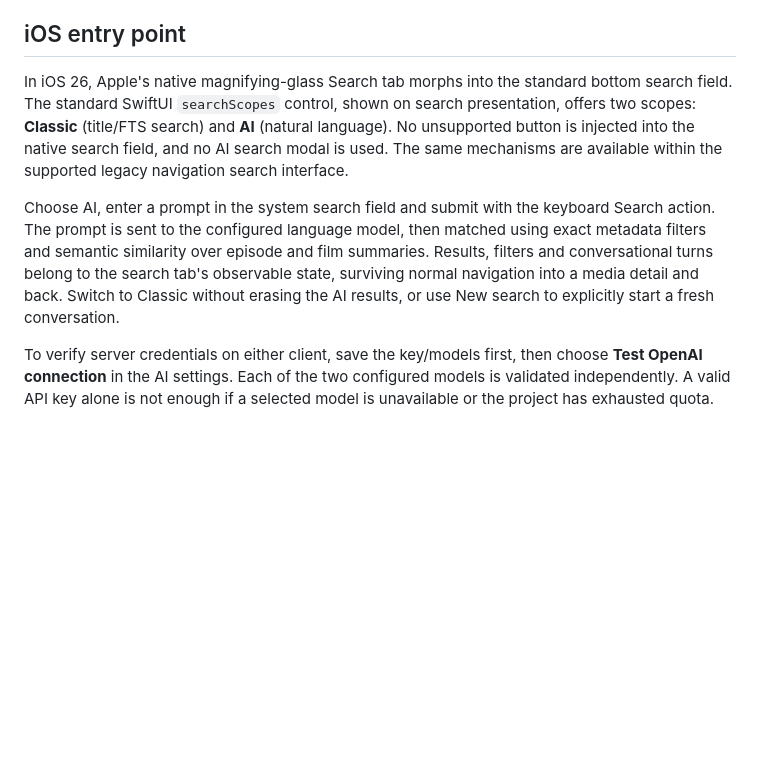
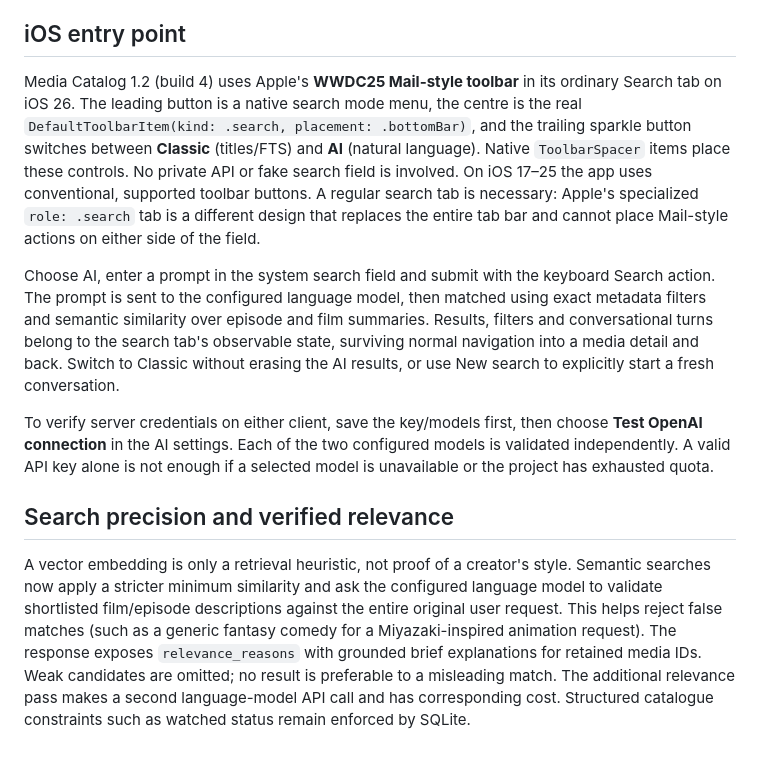
Before and after one commit to albaintor/home-kodi-library, a Markdown page: docs/ai-search.md, the part around the change. Drawn GitHub-style; blank space fills up the shorter version.

Commit message:
docs(ai): explain WWDC25 Mail search toolbar, verified semantic relevance and additional API pass

```diff
--- a/docs/ai-search.md
+++ b/docs/ai-search.md
@@ -113,12 +113,16 @@ remain available without an AI API key.
 
 ## iOS entry point
 
-In iOS 26, Apple's native magnifying-glass Search tab morphs into the
-standard bottom search field. The standard SwiftUI `searchScopes` control,
-shown on search presentation, offers two scopes: **Classic** (title/FTS search)
-and **AI** (natural language). No unsupported button is injected into the
-native search field, and no AI search modal is used. The same mechanisms
-are available within the supported legacy navigation search interface.
+Media Catalog 1.2 (build 4) uses Apple's **WWDC25 Mail-style toolbar**
+in its ordinary Search tab on iOS 26. The leading button is a native search
+mode menu, the centre is the real `DefaultToolbarItem(kind: .search,
+placement: .bottomBar)`, and the trailing sparkle button switches between
+**Classic** (titles/FTS) and **AI** (natural language). Native `ToolbarSpacer`
+items place these controls. No private API or fake search field is involved.
+On iOS 17–25 the app uses conventional, supported toolbar buttons. A regular
+search tab is necessary: Apple's specialized `role: .search` tab is a different
+design that replaces the entire tab bar and cannot place Mail-style actions
+on either side of the field.
 
 Choose AI, enter a prompt in the system search field and submit with the
 keyboard Search action. The prompt is sent to the configured language model,
@@ -132,3 +136,16 @@ To verify server credentials on either client, save the key/models first,
 then choose **Test OpenAI connection** in the AI settings. Each of the two
 configured models is validated independently. A valid API key alone is not
 enough if a selected model is unavailable or the project has exhausted quota.
+
+## Search precision and verified relevance
+
+A vector embedding is only a retrieval heuristic, not proof of a creator's
+style. Semantic searches now apply a stricter minimum similarity and ask the
+configured language model to validate shortlisted film/episode descriptions
+against the entire original user request. This helps reject false matches
+(such as a generic fantasy comedy for a Miyazaki-inspired animation request).
+The response exposes `relevance_reasons` with grounded brief explanations for
+retained media IDs. Weak candidates are omitted; no result is preferable to a
+misleading match. The additional relevance pass makes a second language-model
+API call and has corresponding cost. Structured catalogue constraints such
+as watched status remain enforced by SQLite.
```
